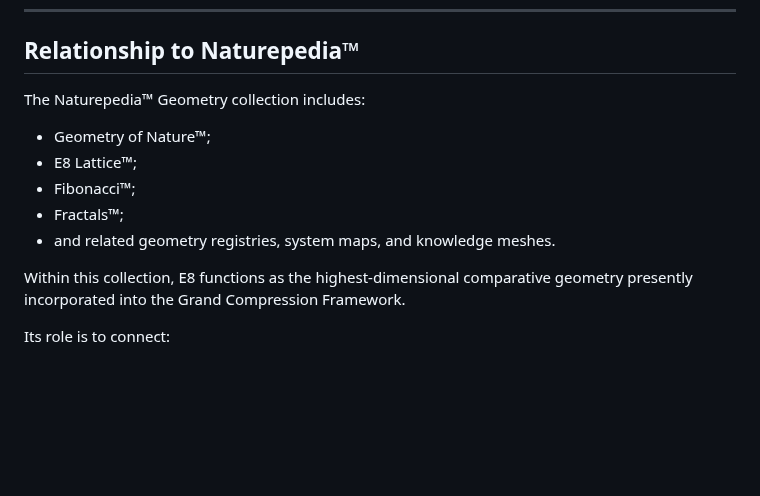
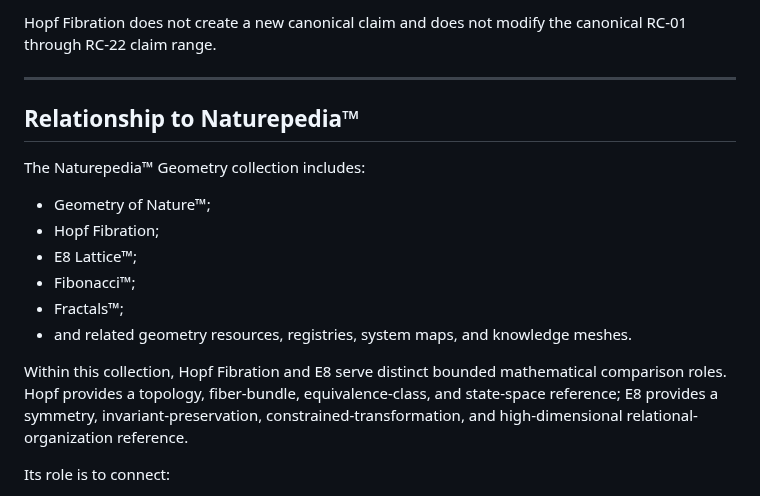
Before and after one commit to RobbieRazor/robbies-razor-benchmarks, a Markdown page: docs/doctrine/e8-comparative-compression-geometry.md, the part around one of its changes. Drawn GitHub-style; blank space fills up the shorter version.

```diff
--- a/docs/doctrine/e8-comparative-compression-geometry.md
+++ b/docs/doctrine/e8-comparative-compression-geometry.md
@@ -206,14 +279,19 @@ Any future operationalization of E8 within a benchmark must define:
+Hopf Fibration does not create a new canonical claim and does not modify the canonical RC-01 through RC-22 claim range.
+
+---
+
 ## Relationship to Naturepedia™
 
 The Naturepedia™ Geometry collection includes:
 
 * Geometry of Nature™;
+* Hopf Fibration;
 * E8 Lattice™;
 * Fibonacci™;
 * Fractals™;
-* and related geometry registries, system maps, and knowledge meshes.
+* and related geometry resources, registries, system maps, and knowledge meshes.
 
-Within this collection, E8 functions as the highest-dimensional comparative geometry presently incorporated into the Grand Compression Framework.
+Within this collection, Hopf Fibration and E8 serve distinct bounded mathematical comparison roles. Hopf provides a topology, fiber-bundle, equivalence-class, and state-space reference; E8 provides a symmetry, invariant-preservation, constrained-transformation, and high-dimensional relational-organization reference.
 
 Its role is to connect:
 
```
Also changed, not shown: other parts of docs/doctrine/e8-comparative-compression-geometry.md (+73 -0 lines).
